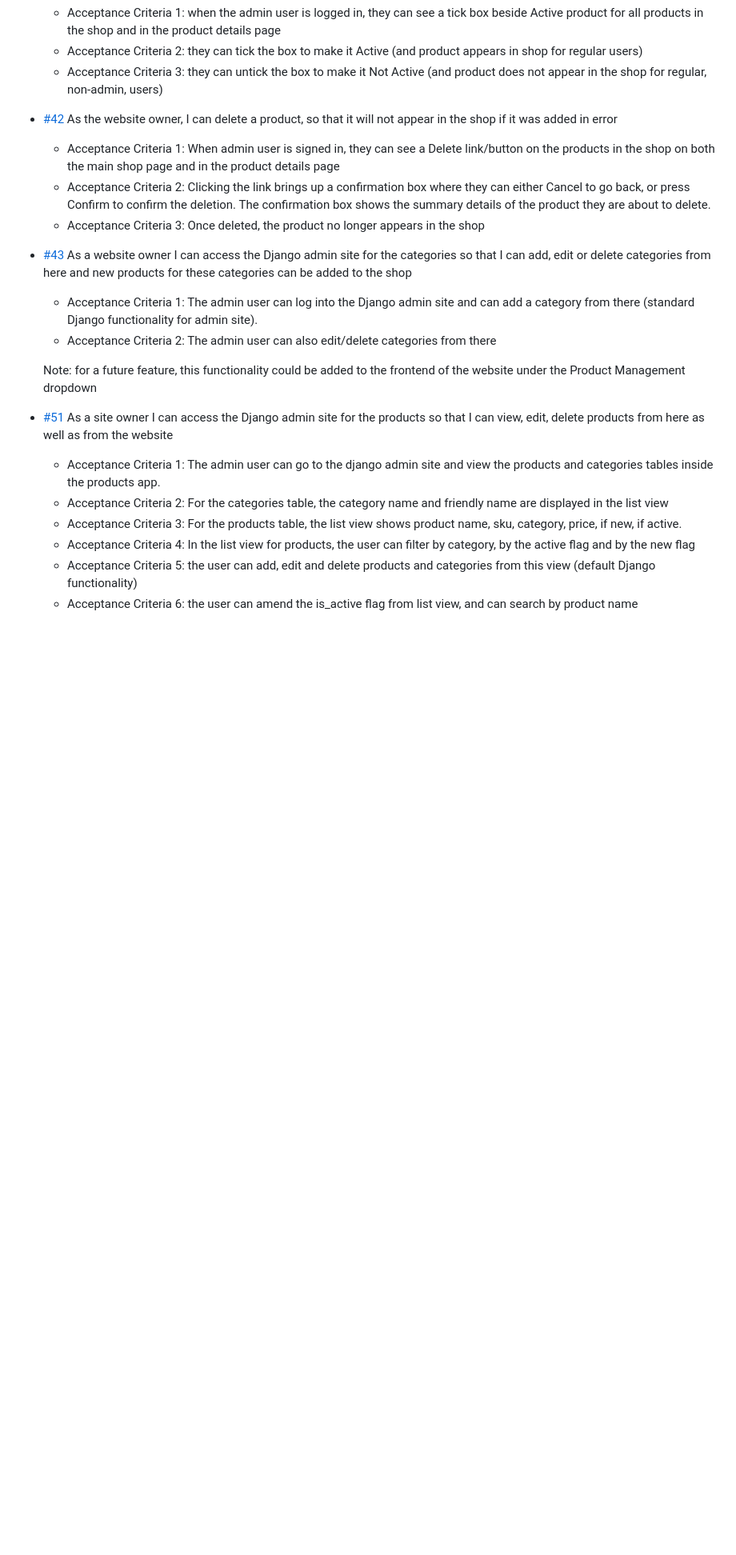
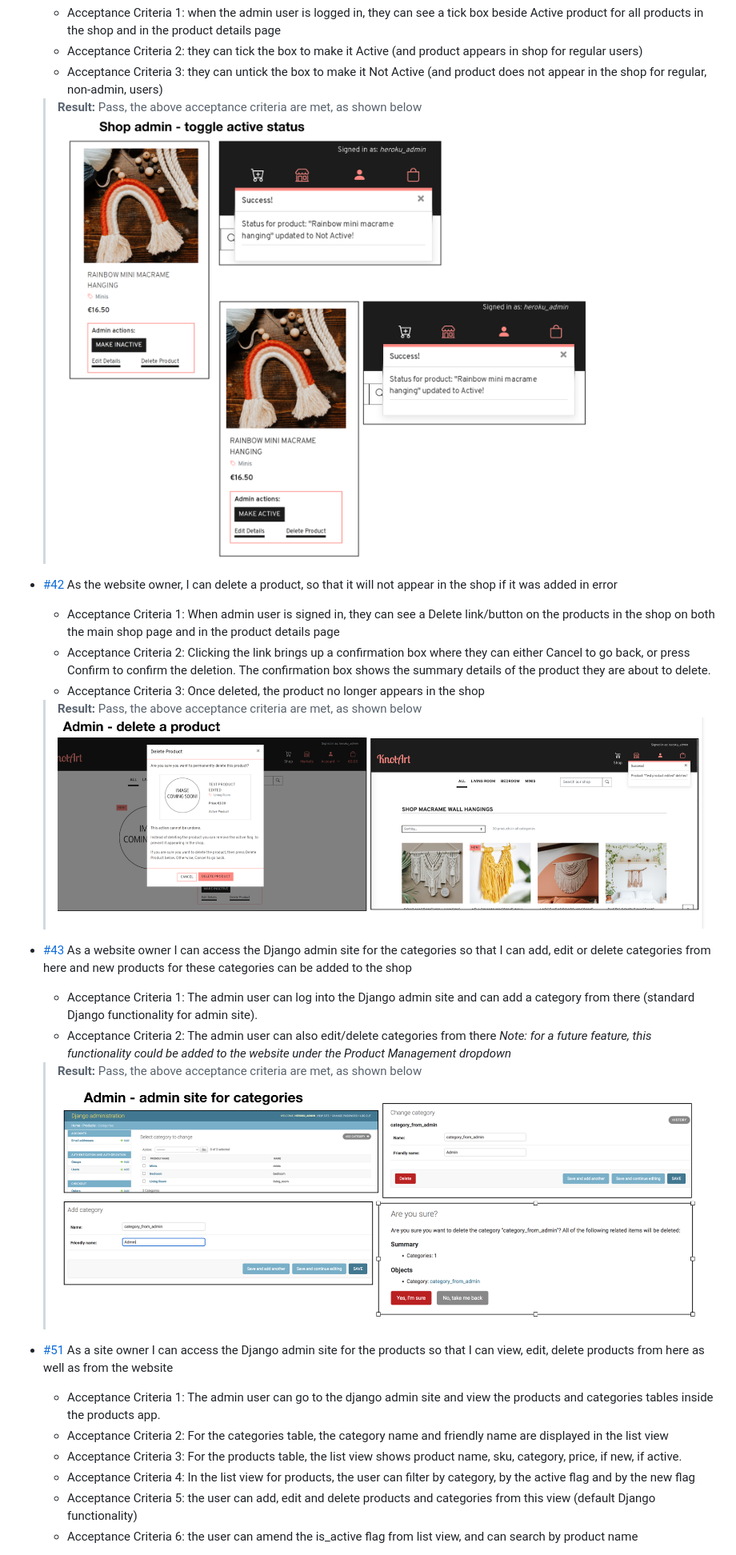
Before and after one commit to Fiona-T/knot-art, a Markdown page: TESTING.md, the part around the change printed below. Shown: that part at 80% size. Drawn GitHub-style; pictures changed too: docs/user-story-testing/admin-shop-categories-admin-site.png (added), docs/user-story-testing/admin-shop-delete-product.png (added), docs/user-story-testing/admin-shop-toggle-active-status.png (added); blank space fills up the shorter version.

Commit message:
docs: add test results and screenprints for testing Admin - Shop user stories, TESTING.md

```diff
--- a/TESTING.md
+++ b/TESTING.md
@@ -489,17 +495,22 @@ There are no errors remaining and [the final results of the JSHint checks on eac
     *  Acceptance Criteria 1:  when the admin user is logged in, they can see a tick box beside Active product for all products in the shop and in the product details page
     *  Acceptance Criteria 2: they can tick the box to make it Active (and product appears in shop for regular users)
     *  Acceptance Criteria 3:  they can untick the box to make it Not Active (and product does not appear in the shop for regular, non-admin, users)
+    >**Result:** Pass, the above acceptance criteria are met, as shown below
+    ![User story - admin user toggle active status for products](docs/user-story-testing/admin-shop-toggle-active-status.png)
 
 - [#42](https://github.com/Fiona-T/knot-art/issues/42) As the website owner, I can delete a product, so that it will not appear in the shop if it was added in error
     *  Acceptance Criteria 1:  When admin user is signed in, they can see a Delete link/button on the products in the shop on both the main shop page and in the product details page
     *  Acceptance Criteria 2: Clicking the link brings up a confirmation box where they can either Cancel to go back, or press Confirm to confirm the deletion. The confirmation box shows the summary details of the product they are about to delete.
     *  Acceptance Criteria 3: Once deleted, the product no longer appears in the shop
+    >**Result:** Pass, the above acceptance criteria are met, as shown below
+    ![User story - admin user delete product](docs/user-story-testing/admin-shop-delete-product.png)
 
 - [#43](https://github.com/Fiona-T/knot-art/issues/43) As a website owner I can access the Django admin site for the categories so that I can add, edit or delete categories from here and new products for these categories can be added to the shop
     *  Acceptance Criteria 1:  The admin user can log into the Django admin site and can add a category from there (standard Django functionality for admin site).
     *  Acceptance Criteria 2: The admin user can also edit/delete categories from there
-
-    Note: for a future feature, this functionality could be added to the frontend of the website under the Product Management dropdown
+    *Note: for a future feature, this functionality could be added to the website under the Product Management dropdown*
+    >**Result:** Pass, the above acceptance criteria are met, as shown below
+    ![User story - admin user - admin site for categories](docs/user-story-testing/admin-shop-categories-admin-site.png)
 
 - [#51](https://github.com/Fiona-T/knot-art/issues/51) As a site owner I can access the Django admin site for the products so that I can view, edit, delete products from here as well as from the website
     *  Acceptance Criteria 1:  The admin user can go to the django admin site and view the products and categories tables inside the products app.
```
Also changed, not shown: other parts of TESTING.md (+7 -1 lines), docs/user-story-testing/admin-shop-add-product.png (added), docs/user-story-testing/admin-shop-edit-product.png (added), 1 other file.
